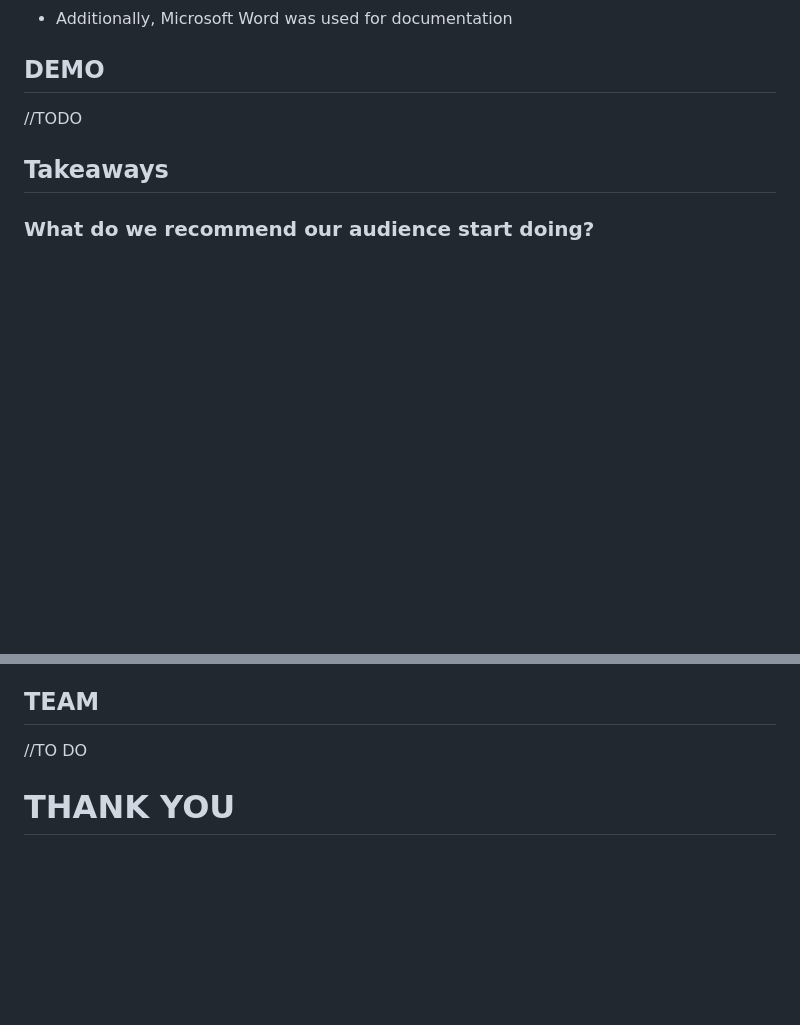
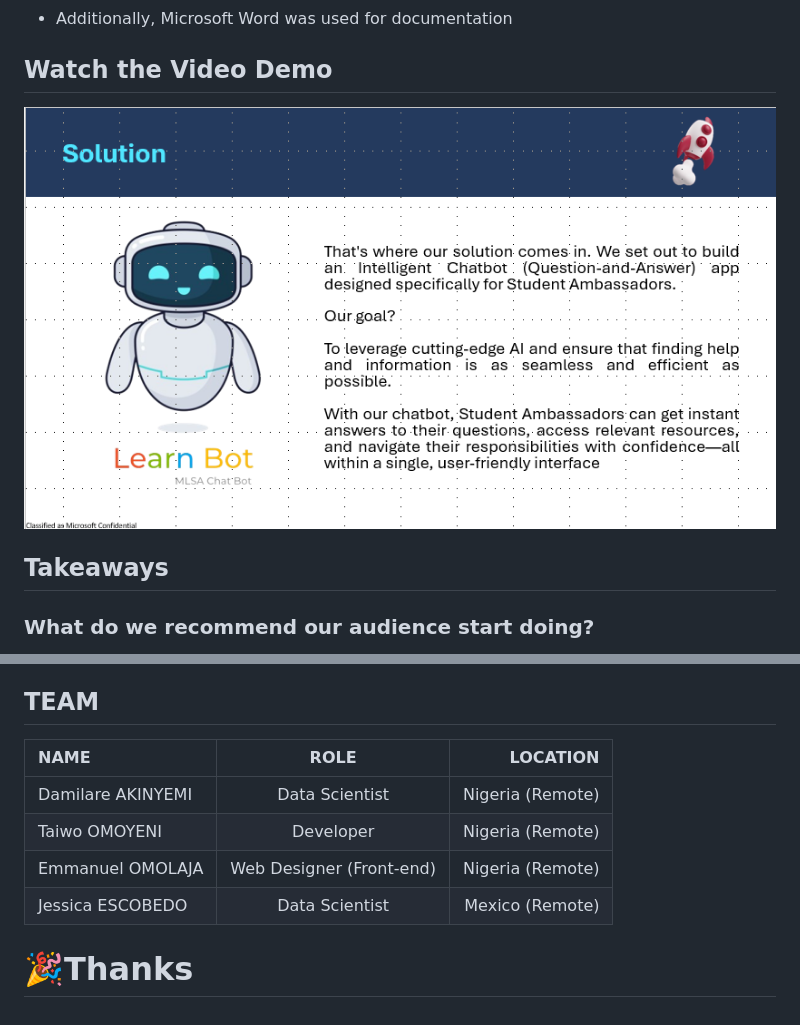
Before and after one commit to Shunlexxi/MLSALearnBot, a Markdown page: README.md, 2 parts joined by grey strips. GitHub-like rendering; pictures changed too: src/assets/images/Thumbnail.png (added); blank space fills up the shorter version.

Commit message:
deck and more update

```diff
--- a/README.md
+++ b/README.md
@@ -27,8 +25,8 @@ Copilot for AI-assisted coding.
 - Additionally, Microsoft Word was used for documentation
 
 
-## DEMO
-//TODO
+## Watch the Video Demo
+[![Watch Video](/src/assets/images/Thumbnail.png)](https://youtu.be/A91vDr2Q6Wo)
 
 ## Takeaways
 ### What do we recommend our audience start doing?
@@ -42,6 +40,12 @@ Speed Up the Process: Our AI-driven chatbot drastically reduces the time spent s
 Simplify It: The chatbot offers a single, user-friendly interface that consolidates all necessary information and resources, making the search process intuitive and straightforward.
 
 ## TEAM
-//TO DO
+| NAME | ROLE | LOCATION |
+| :---         |     :---:      |          ---: |
+| Damilare AKINYEMI   | Data Scientist     | Nigeria (Remote)    |
+| Taiwo OMOYENI    | Developer       | Nigeria (Remote)      |
+| Emmanuel OMOLAJA  | Web Designer (Front-end) | Nigeria (Remote) |
+| Jessica  ESCOBEDO	| Data Scientist |  Mexico (Remote) |
 
-# THANK YOU
+
+# 🎉Thanks
```
Also changed, not shown: other parts of README.md (+1 -3 lines), 1 other file.
